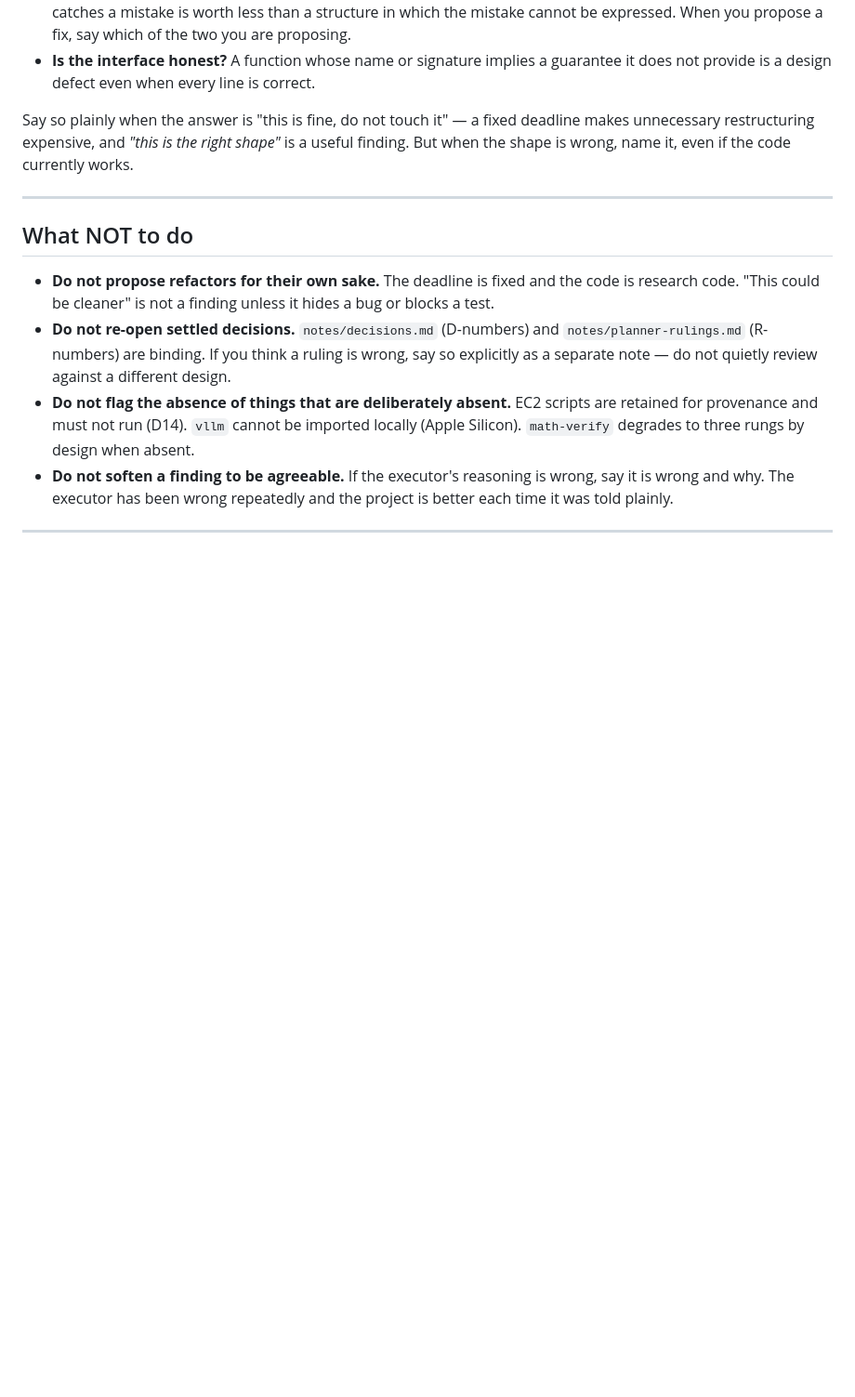
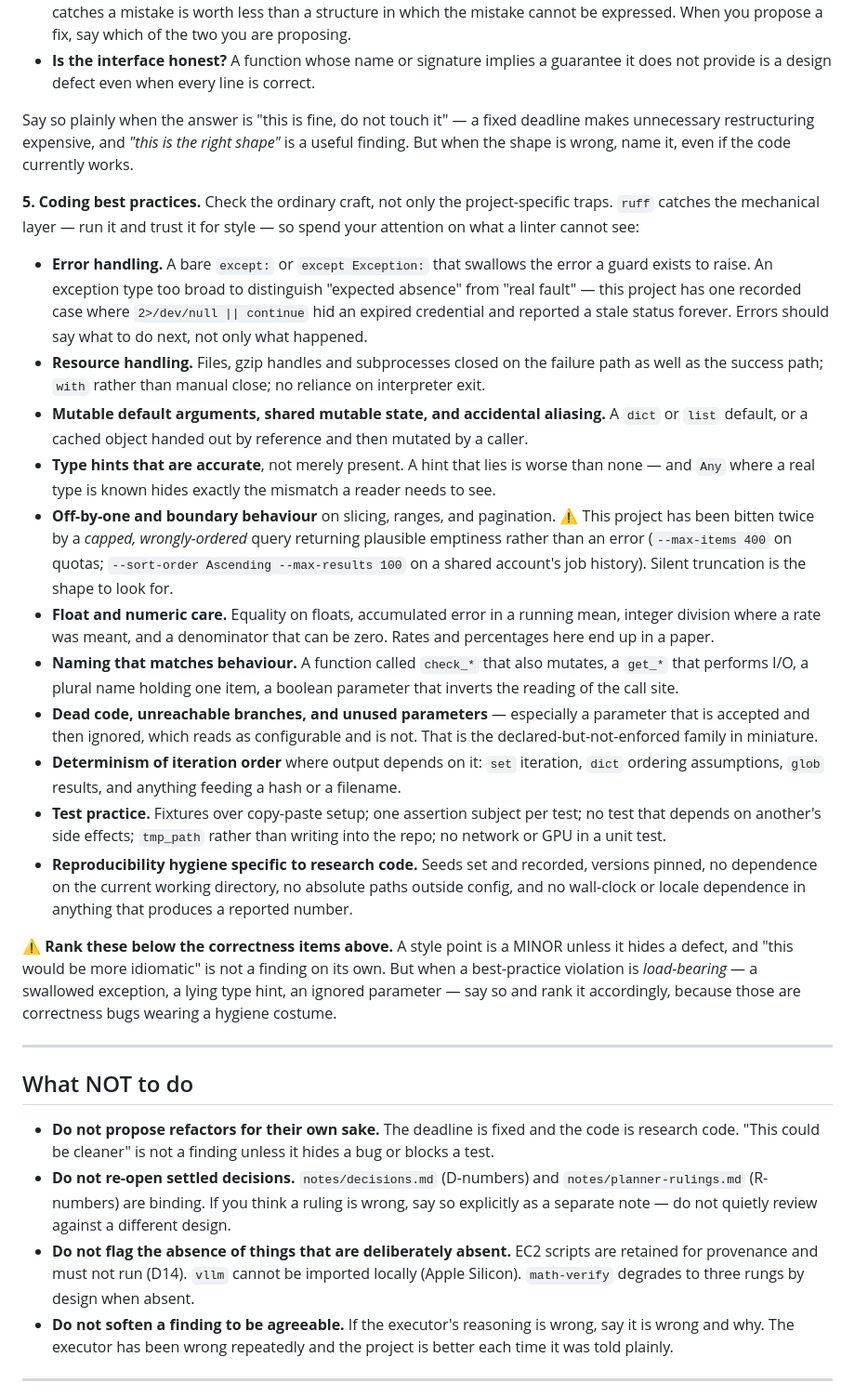
Before and after one commit to johnyj02/llm-quantization-bench, a Markdown page: notes/reviewer-charter.md, the part around the change. Shown at 93% size. Rendered like a GitHub page; blank space fills up the shorter version.

```diff
--- a/notes/reviewer-charter.md
+++ b/notes/reviewer-charter.md
@@ -148,6 +148,48 @@ Say so plainly when the answer is "this is fine, do not touch it" — a fixed de
 unnecessary restructuring expensive, and *"this is the right shape"* is a useful finding. But
 when the shape is wrong, name it, even if the code currently works.
 
+**5. Coding best practices.** Check the ordinary craft, not only the project-specific traps.
+`ruff` catches the mechanical layer — run it and trust it for style — so spend your attention on
+what a linter cannot see:
+
+- **Error handling.** A bare `except:` or `except Exception:` that swallows the error a guard
+  exists to raise. An exception type too broad to distinguish "expected absence" from "real
+  fault" — this project has one recorded case where `2>/dev/null || continue` hid an expired
+  credential and reported a stale status forever. Errors should say what to do next, not only
+  what happened.
+- **Resource handling.** Files, gzip handles and subprocesses closed on the failure path as well
+  as the success path; `with` rather than manual close; no reliance on interpreter exit.
+- **Mutable default arguments, shared mutable state, and accidental aliasing.** A `dict` or
+  `list` default, or a cached object handed out by reference and then mutated by a caller.
+- **Type hints that are accurate**, not merely present. A hint that lies is worse than none —
+  and `Any` where a real type is known hides exactly the mismatch a reader needs to see.
+- **Off-by-one and boundary behaviour** on slicing, ranges, and pagination. ⚠️ This project has
+  been bitten twice by a *capped, wrongly-ordered* query returning plausible emptiness rather
+  than an error (`--max-items 400` on quotas; `--sort-order Ascending --max-results 100` on a
+  shared account's job history). Silent truncation is the shape to look for.
+- **Float and numeric care.** Equality on floats, accumulated error in a running mean, integer
+  division where a rate was meant, and a denominator that can be zero. Rates and percentages
+  here end up in a paper.
+- **Naming that matches behaviour.** A function called `check_*` that also mutates, a
+  `get_*` that performs I/O, a plural name holding one item, a boolean parameter that inverts
+  the reading of the call site.
+- **Dead code, unreachable branches, and unused parameters** — especially a parameter that is
+  accepted and then ignored, which reads as configurable and is not. That is the
+  declared-but-not-enforced family in miniature.
+- **Determinism of iteration order** where output depends on it: `set` iteration, `dict`
+  ordering assumptions, `glob` results, and anything feeding a hash or a filename.
+- **Test practice.** Fixtures over copy-paste setup; one assertion subject per test; no
+  test that depends on another's side effects; `tmp_path` rather than writing into the repo;
+  no network or GPU in a unit test.
+- **Reproducibility hygiene specific to research code.** Seeds set and recorded, versions
+  pinned, no dependence on the current working directory, no absolute paths outside config, and
+  no wall-clock or locale dependence in anything that produces a reported number.
+
+⚠️ **Rank these below the correctness items above.** A style point is a MINOR unless it hides a
+defect, and "this would be more idiomatic" is not a finding on its own. But when a best-practice
+violation is *load-bearing* — a swallowed exception, a lying type hint, an ignored parameter —
+say so and rank it accordingly, because those are correctness bugs wearing a hygiene costume.
+
 ---
 
 ## What NOT to do
```
Also changed, not shown: CLAUDE.md (+25 -0 lines), README.md (+6 -0 lines).
